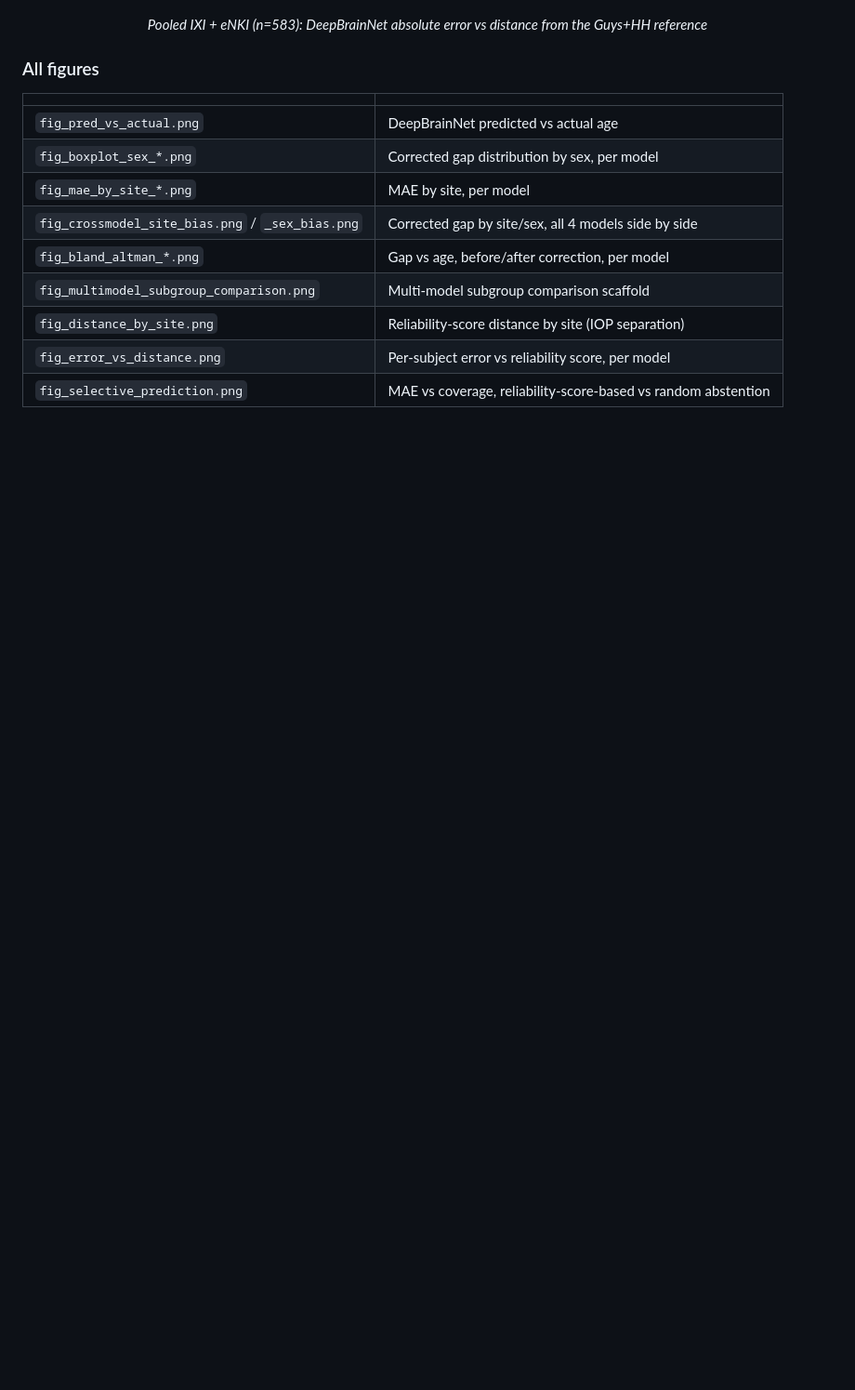
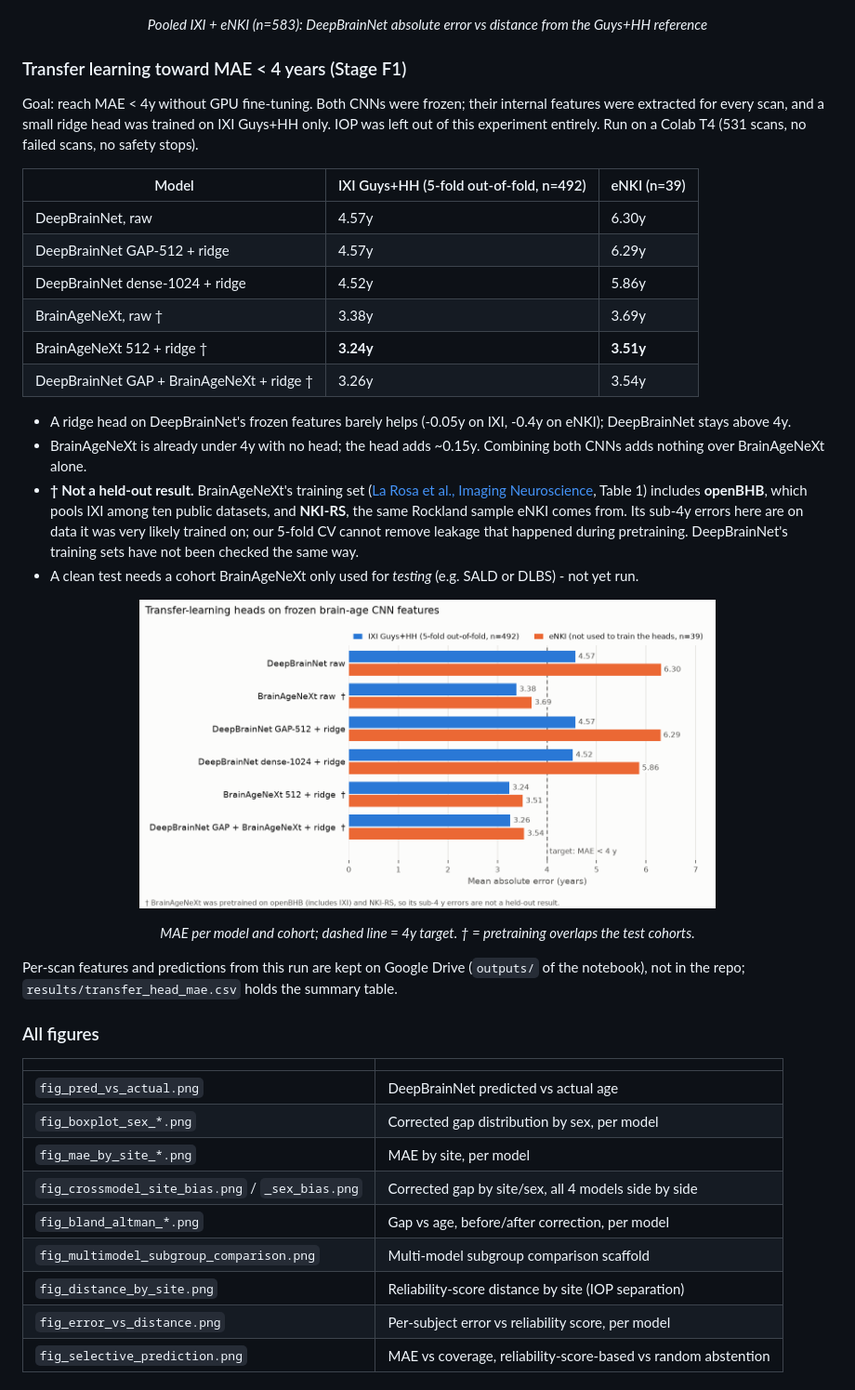
Before and after one commit to sudarsan2507-hue/iAudit, a Markdown page: README.md, the part around the change. Shown at 93% size. GitHub-like rendering; blank space fills up the shorter version.

Commit message:
README: add transfer-learning results with the BrainAgeNeXt pretraining-overlap caveat

```diff
--- a/README.md
+++ b/README.md
@@ -166,6 +166,45 @@ eNKI, in line with eNKI sitting further from the reference distribution.
 </p>
 <p align="center"><em>Pooled IXI + eNKI (n=583): DeepBrainNet absolute error vs distance from the Guys+HH reference</em></p>
 
+### Transfer learning toward MAE < 4 years (Stage F1)
+
+Goal: reach MAE < 4y without GPU fine-tuning. Both CNNs were frozen; their
+internal features were extracted for every scan, and a small ridge head was
+trained on IXI Guys+HH only. IOP was left out of this experiment entirely.
+Run on a Colab T4 (531 scans, no failed scans, no safety stops).
+
+| Model | IXI Guys+HH (5-fold out-of-fold, n=492) | eNKI (n=39) |
+|---|---|---|
+| DeepBrainNet, raw | 4.57y | 6.30y |
+| DeepBrainNet GAP-512 + ridge | 4.57y | 6.29y |
+| DeepBrainNet dense-1024 + ridge | 4.52y | 5.86y |
+| BrainAgeNeXt, raw † | 3.38y | 3.69y |
+| BrainAgeNeXt 512 + ridge † | **3.24y** | **3.51y** |
+| DeepBrainNet GAP + BrainAgeNeXt + ridge † | 3.26y | 3.54y |
+
+- A ridge head on DeepBrainNet's frozen features barely helps (-0.05y on
+  IXI, -0.4y on eNKI); DeepBrainNet stays above 4y.
+- BrainAgeNeXt is already under 4y with no head; the head adds ~0.15y.
+  Combining both CNNs adds nothing over BrainAgeNeXt alone.
+- **† Not a held-out result.** BrainAgeNeXt's training set
+  ([La Rosa et al., Imaging Neuroscience](https://pmc.ncbi.nlm.nih.gov/articles/PMC12319810/), Table 1)
+  includes **openBHB**, which pools IXI among ten public datasets, and
+  **NKI-RS**, the same Rockland sample eNKI comes from. Its sub-4y errors
+  here are on data it was very likely trained on; our 5-fold CV cannot
+  remove leakage that happened during pretraining. DeepBrainNet's training
+  sets have not been checked the same way.
+- A clean test needs a cohort BrainAgeNeXt only used for *testing* (e.g.
+  SALD or DLBS) - not yet run.
+
+<p align="center">
+  <img src="results/fig_transfer_head_mae.png" width="620" alt="Transfer-learning MAE per model on IXI and eNKI">
+</p>
+<p align="center"><em>MAE per model and cohort; dashed line = 4y target. † = pretraining overlaps the test cohorts.</em></p>
+
+Per-scan features and predictions from this run are kept on Google Drive
+(`outputs/` of the notebook), not in the repo; `results/transfer_head_mae.csv`
+holds the summary table.
+
 ### All figures
 
 | | |
```
